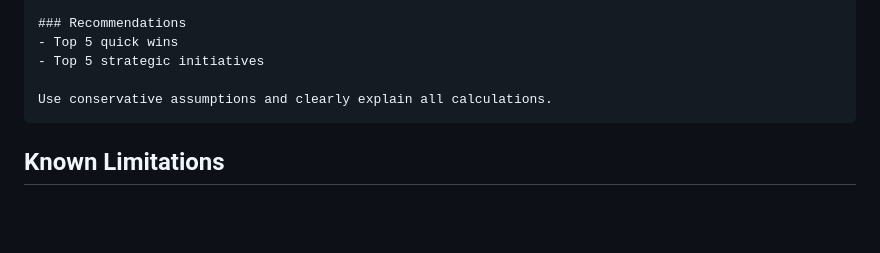
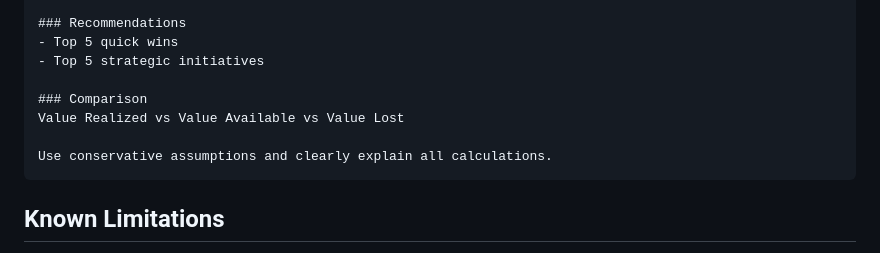
Before and after one commit to cgaginnext/nexthink-workspace-it-agents, a Markdown page: agents/Value-Realization-Agent/README.md, the part around the change. Rendered like a GitHub page; blank space fills up the shorter version.

Commit message:
Update README.md with comparison
Value Realized
vs
Value Available
vs
Value Lost

````diff
--- a/agents/Value-Realization-Agent/README.md
+++ b/agents/Value-Realization-Agent/README.md
@@ -341,6 +341,9 @@ Provide:
 - Top 5 quick wins
 - Top 5 strategic initiatives
 
+### Comparison
+Value Realized vs Value Available vs Value Lost
+
 Use conservative assumptions and clearly explain all calculations.
 ```
 
````
